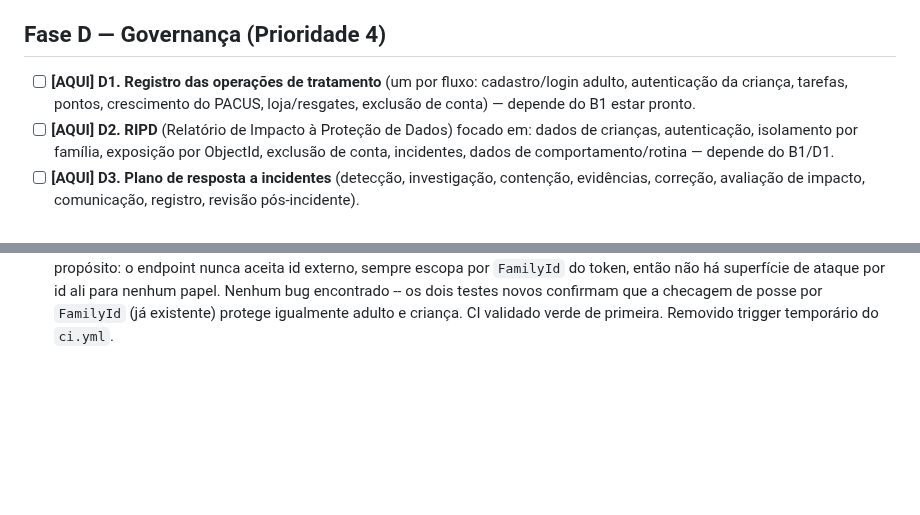
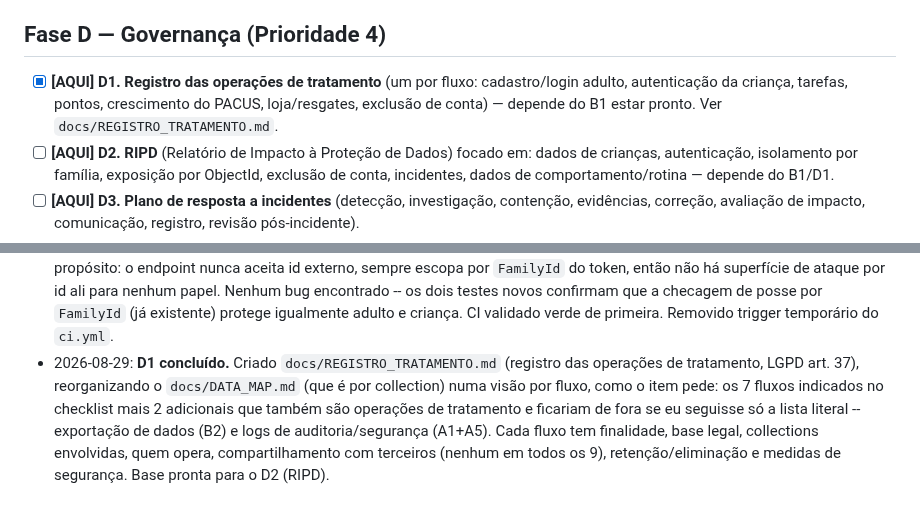
Before and after one commit to taukkunen1/pacus-, a Markdown page: docs/SECURITY_LGPD_CHECKLIST.md, 2 parts joined by grey strips. Drawn GitHub-style; blank space fills up the shorter version.

Commit message:
docs(D1): registro das operacoes de tratamento (LGPD, art. 37)

```diff
--- a/docs/SECURITY_LGPD_CHECKLIST.md
+++ b/docs/SECURITY_LGPD_CHECKLIST.md
@@ -36,7 +36,7 @@ Convenção:
 
 ## Fase D — Governança (Prioridade 4)
 
-- [ ] **[AQUI] D1. Registro das operações de tratamento** (um por fluxo: cadastro/login adulto, autenticação da criança, tarefas, pontos, crescimento do PACUS, loja/resgates, exclusão de conta) — depende do B1 estar pronto.
+- [x] **[AQUI] D1. Registro das operações de tratamento** (um por fluxo: cadastro/login adulto, autenticação da criança, tarefas, pontos, crescimento do PACUS, loja/resgates, exclusão de conta) — depende do B1 estar pronto. Ver `docs/REGISTRO_TRATAMENTO.md`.
 - [ ] **[AQUI] D2. RIPD** (Relatório de Impacto à Proteção de Dados) focado em: dados de crianças, autenticação, isolamento por família, exposição por ObjectId, exclusão de conta, incidentes, dados de comportamento/rotina — depende do B1/D1.
 - [ ] **[AQUI] D3. Plano de resposta a incidentes** (detecção, investigação, contenção, evidências, correção, avaliação de impacto, comunicação, registro, revisão pós-incidente).
 - [ ] **[DEPOIS] D4. Canal de contato de privacidade** (e-mail/formulário dedicado) — precisa de um endereço/infra que só você pode criar.
@@ -62,3 +62,4 @@ _(atualizado a cada item concluído)_
 - 2026-08-29: **B4 concluído.** Rascunhos de `docs/POLITICA_PRIVACIDADE.md` e `docs/TERMOS_DE_USO.md`, escritos com base no funcionamento real do app (README, `docs/DATA_MAP.md`, e o que foi implementado em A1-A5/B1-B3): finalidades e bases legais por categoria de dado, seção de dados de crianças (art. 14), direitos do titular (art. 18) já mapeados para os endpoints reais (export = portabilidade, exclusão de conta = eliminação), e a regra de retenção/anonimização de audit_logs do B3. Marcados com 🔲 os pontos que precisam de uma decisão/preenchimento seu antes de publicar: nome legal completo do responsável (usei só "Pedro"), se e como notificar usuários de mudanças nos termos, e a seção de limitação de responsabilidade (que envolve renúncia/limitação de direitos e pede validação jurídica antes de valer). **Não revisado por advogado** -- ambos os documentos dizem isso explicitamente no topo. Este item não envolve código, então não passou pelo pipeline de CI.
 - 2026-08-29: **C1 concluído.** Revisão campo a campo de `users`: `_id`, `role`, `name`, `familyId`, `createdAt`/`updatedAt`, `email`/`passwordHash` (adulto) e `pinHash` (criança) são todos necessários (estruturais ou o próprio mecanismo de autenticação). Achado: `timezone` é gravado sempre como `"America/Sao_Paulo"` no bootstrap, não há endpoint para alterar, e os quatro pontos do código que calculam o dia operacional (`DailyRoutinesController`, `PointsController`, `StoreService`, mais o cálculo geral) ignoram o valor salvo e usam a mesma string fixa -- o campo nunca é lido de volta do banco. Não é bug novo (já havia `TODO` no código sinalizando isso), mas é uma coleta sem função hoje. Documentei as duas saídas possíveis (implementar de verdade via `settings`, ou remover até ser priorizado) em `docs/DATA_MAP.md`, sem remover o campo nesta auditoria -- é decisão de produto, não falha de segurança. Nenhum outro campo problemático encontrado; nenhum dado sensível (art. 5º, II) coletado.
 - 2026-08-29: **C2 concluído.** Os testes de isolamento por família existentes (A2/A3/B2/B3) quase todos usam o ADULTO da segunda família para tentar o ataque de id -- faltava a variante com a CRIANÇA nos dois endpoints onde ela tem acesso estrutural igual ao adulto (sem `[RequireRole]`): `DailyTasksHttpIntegrationTests.TaskOperations_WithAnotherFamilysTaskId_AsChild_ShouldNotBeAllowed` (criança da Família B tentando completar/editar/excluir uma tarefa com id da Família A -- 400 nos três) e `StoreHttpIntegrationTests.RequestRedemption_WithAnotherFamilysStoreItemId_AsChild_ShouldNotBeAllowed` (criança da Família B tentando resgatar um item de loja com id da Família A -- 400). `HistoryController` ficou de fora de propósito: o endpoint nunca aceita id externo, sempre escopa por `FamilyId` do token, então não há superfície de ataque por id ali para nenhum papel. Nenhum bug encontrado -- os dois testes novos confirmam que a checagem de posse por `FamilyId` (já existente) protege igualmente adulto e criança. CI validado verde de primeira. Removido trigger temporário do `ci.yml`.
+- 2026-08-29: **D1 concluído.** Criado `docs/REGISTRO_TRATAMENTO.md` (registro das operações de tratamento, LGPD art. 37), reorganizando o `docs/DATA_MAP.md` (que é por collection) numa visão por fluxo, como o item pede: os 7 fluxos indicados no checklist mais 2 adicionais que também são operações de tratamento e ficariam de fora se eu seguisse só a lista literal -- exportação de dados (B2) e logs de auditoria/segurança (A1+A5). Cada fluxo tem finalidade, base legal, collections envolvidas, quem opera, compartilhamento com terceiros (nenhum em todos os 9), retenção/eliminação e medidas de segurança. Base pronta para o D2 (RIPD).
```
Also changed, not shown: docs/REGISTRO_TRATAMENTO.md (added, +155 -0 lines).
